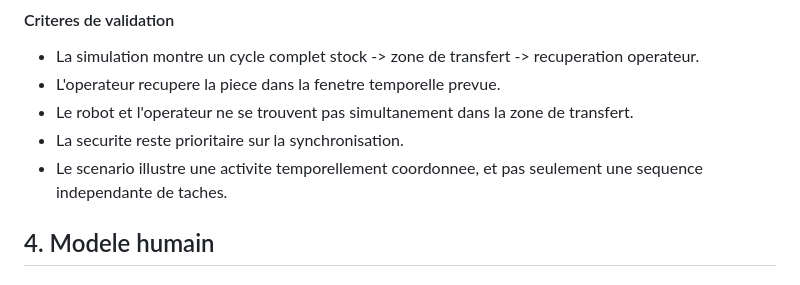
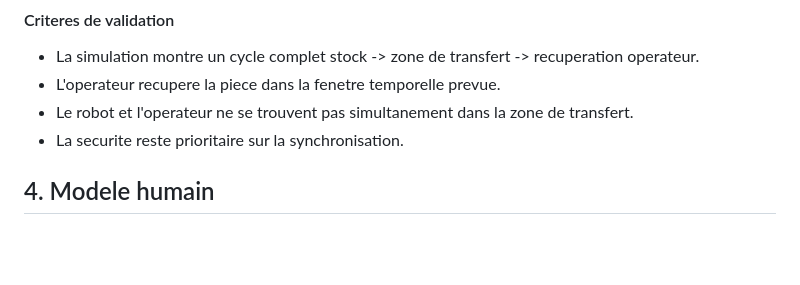
Before and after one commit to ProjectInitNiko/PRBE-Homme-Robot, a Markdown page: docs/cahier-des-charges.md, the part around the change. Drawn GitHub-style; blank space fills up the shorter version.

Commit message:
Remove redundant validation criterion

```diff
--- a/docs/cahier-des-charges.md
+++ b/docs/cahier-des-charges.md
@@ -126,7 +126,6 @@ L'objectif est de montrer une vraie synchronisation temporelle entre le robot et
 - L'operateur recupere la piece dans la fenetre temporelle prevue.
 - Le robot et l'operateur ne se trouvent pas simultanement dans la zone de transfert.
 - La securite reste prioritaire sur la synchronisation.
-- Le scenario illustre une activite temporellement coordonnee, et pas seulement une sequence independante de taches.
 
 ## 4. Modele humain
 
```
